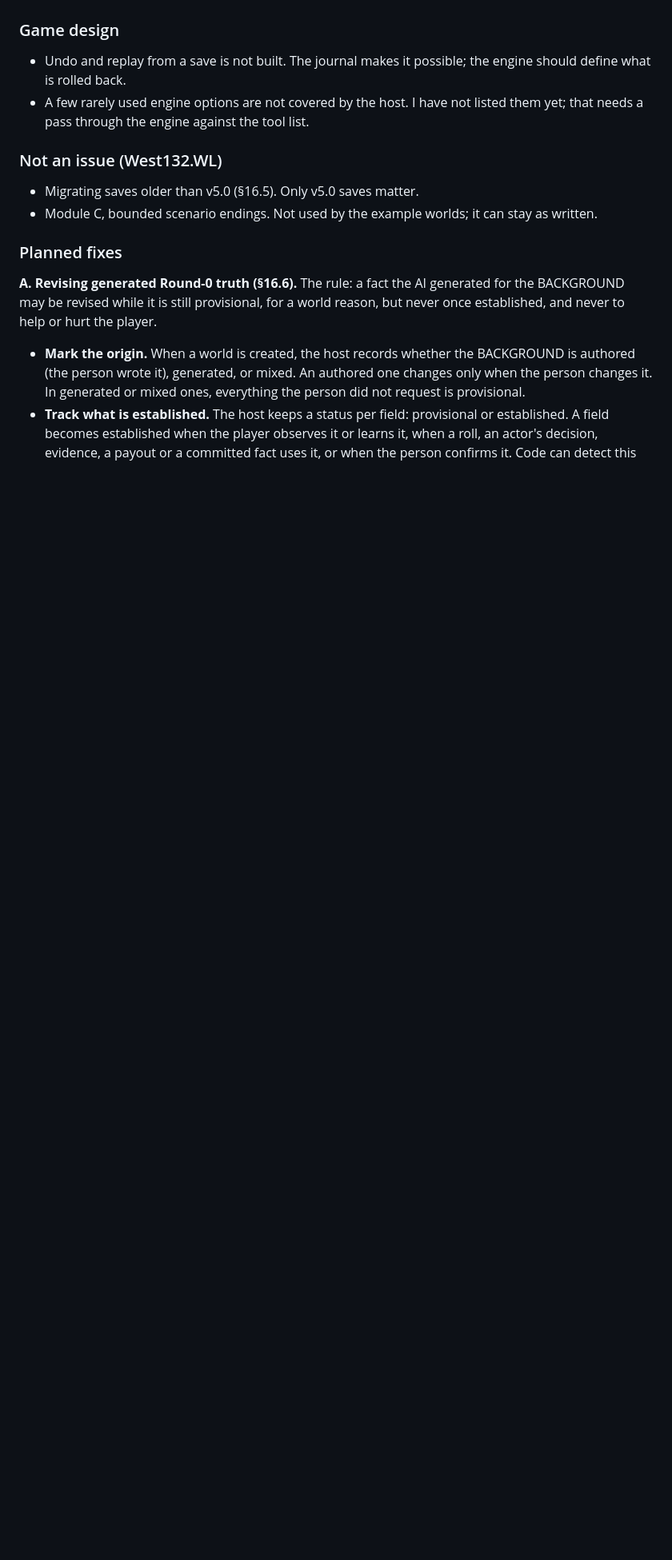
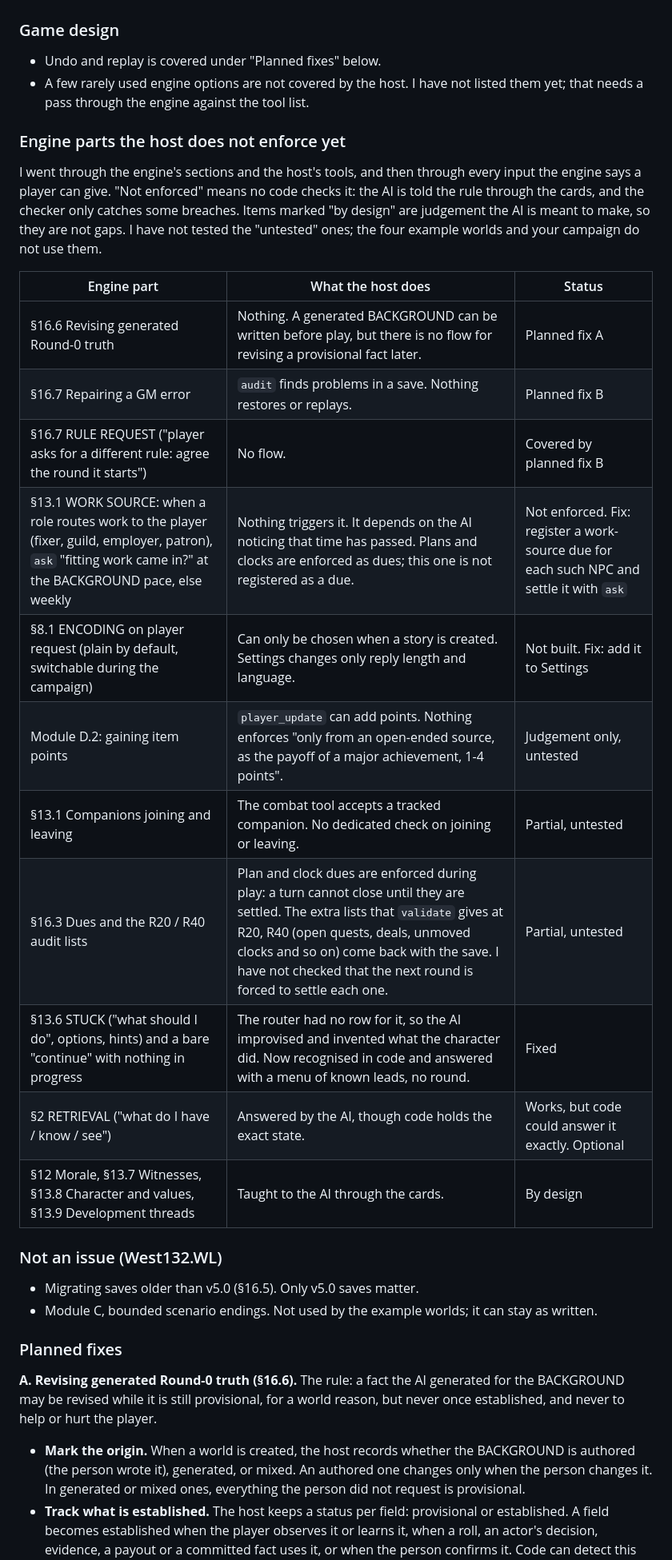
Before and after one commit to west132/Claude-Engine-V5, a Markdown page: docs/ROADMAP.md, the part around the change. Shown at 80% size. GitHub-like rendering; blank space fills up the shorter version.

Commit message:
Roadmap: restore the list of engine parts the host does not enforce, with the new findings
Co-Authored-By: Claude Sonnet 5.5 <noreply@anthropic.com>
Claude-Session: https://claude.ai/code/session_01KJzThX7WL7fAnVEL7a4cdp

```diff
--- a/docs/ROADMAP.md
+++ b/docs/ROADMAP.md
@@ -101,8 +101,26 @@ The engine and AI rules together are about 85,000 characters (about 21,000 token
 
 ### Game design
 
-- Undo and replay from a save is not built. The journal makes it possible; the engine should define what is rolled back.
+- Undo and replay is covered under "Planned fixes" below.
 - A few rarely used engine options are not covered by the host. I have not listed them yet; that needs a pass through the engine against the tool list.
+
+### Engine parts the host does not enforce yet
+
+I went through the engine's sections and the host's tools, and then through every input the engine says a player can give. "Not enforced" means no code checks it: the AI is told the rule through the cards, and the checker only catches some breaches. Items marked "by design" are judgement the AI is meant to make, so they are not gaps. I have not tested the "untested" ones; the four example worlds and your campaign do not use them.
+
+| Engine part | What the host does | Status |
+|---|---|---|
+| §16.6 Revising generated Round-0 truth | Nothing. A generated BACKGROUND can be written before play, but there is no flow for revising a provisional fact later. | Planned fix A |
+| §16.7 Repairing a GM error | `audit` finds problems in a save. Nothing restores or replays. | Planned fix B |
+| §16.7 RULE REQUEST ("player asks for a different rule: agree the round it starts") | No flow. | Covered by planned fix B |
+| §13.1 WORK SOURCE: when a role routes work to the player (fixer, guild, employer, patron), `ask` "fitting work came in?" at the BACKGROUND pace, else weekly | Nothing triggers it. It depends on the AI noticing that time has passed. Plans and clocks are enforced as dues; this one is not registered as a due. | Not enforced. Fix: register a work-source due for each such NPC and settle it with `ask` |
+| §8.1 ENCODING on player request (plain by default, switchable during the campaign) | Can only be chosen when a story is created. Settings changes only reply length and language. | Not built. Fix: add it to Settings |
+| Module D.2: gaining item points | `player_update` can add points. Nothing enforces "only from an open-ended source, as the payoff of a major achievement, 1-4 points". | Judgement only, untested |
+| §13.1 Companions joining and leaving | The combat tool accepts a tracked companion. No dedicated check on joining or leaving. | Partial, untested |
+| §16.3 Dues and the R20 / R40 audit lists | Plan and clock dues are enforced during play: a turn cannot close until they are settled. The extra lists that `validate` gives at R20, R40 (open quests, deals, unmoved clocks and so on) come back with the save. I have not checked that the next round is forced to settle each one. | Partial, untested |
+| §13.6 STUCK ("what should I do", options, hints) and a bare "continue" with nothing in progress | The router had no row for it, so the AI improvised and invented what the character did. Now recognised in code and answered with a menu of known leads, no round. | Fixed |
+| §2 RETRIEVAL ("what do I have / know / see") | Answered by the AI, though code holds the exact state. | Works, but code could answer it exactly. Optional |
+| §12 Morale, §13.7 Witnesses, §13.8 Character and values, §13.9 Development threads | Taught to the AI through the cards. | By design |
 
 ### Not an issue (West132.WL)
 
```
